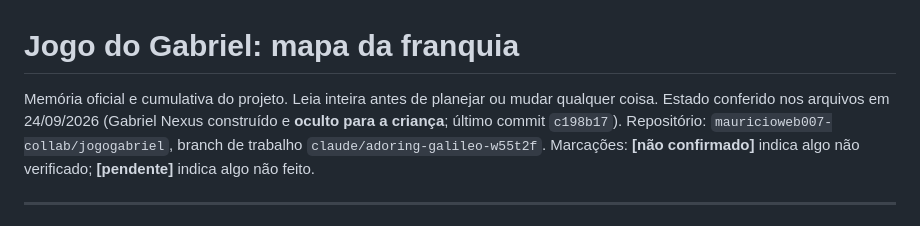
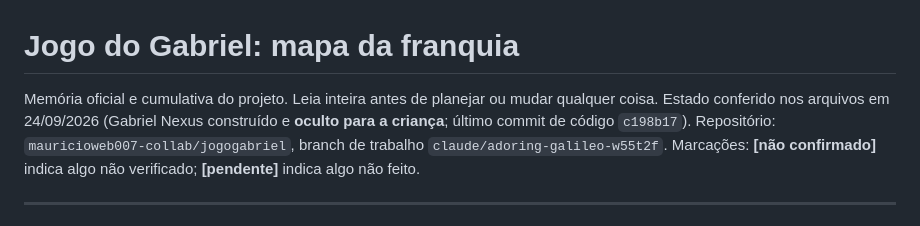
Before and after one commit to mauricioweb007-collab/jogogabriel, a Markdown page: jogodogabriel.md, the part around the change. Rendered like a GitHub page.

Commit message:
Ajuste de texto no jogodogabriel.md
Co-Authored-By: Claude Opus 5.5 <noreply@anthropic.com>
Claude-Session: https://claude.ai/code/session_01EotTv2kjtwwU7diX2nGUVm

```diff
--- a/jogodogabriel.md
+++ b/jogodogabriel.md
@@ -1,7 +1,7 @@
 # Jogo do Gabriel: mapa da franquia
 
 Memória oficial e cumulativa do projeto. Leia inteira antes de planejar ou mudar qualquer coisa.
-Estado conferido nos arquivos em 24/09/2026 (Gabriel Nexus construído e **oculto para a criança**; último commit `c198b17`).
+Estado conferido nos arquivos em 24/09/2026 (Gabriel Nexus construído e **oculto para a criança**; último commit de código `c198b17`).
 Repositório: `mauricioweb007-collab/jogogabriel`, branch de trabalho `claude/adoring-galileo-w55t2f`.
 Marcações: **[não confirmado]** indica algo não verificado; **[pendente]** indica algo não feito.
 
```
